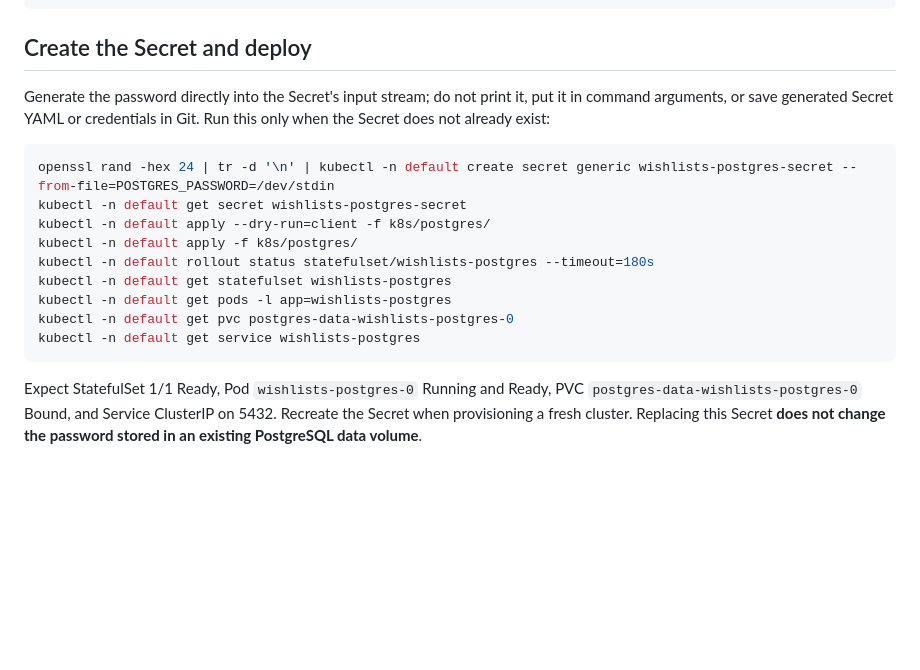
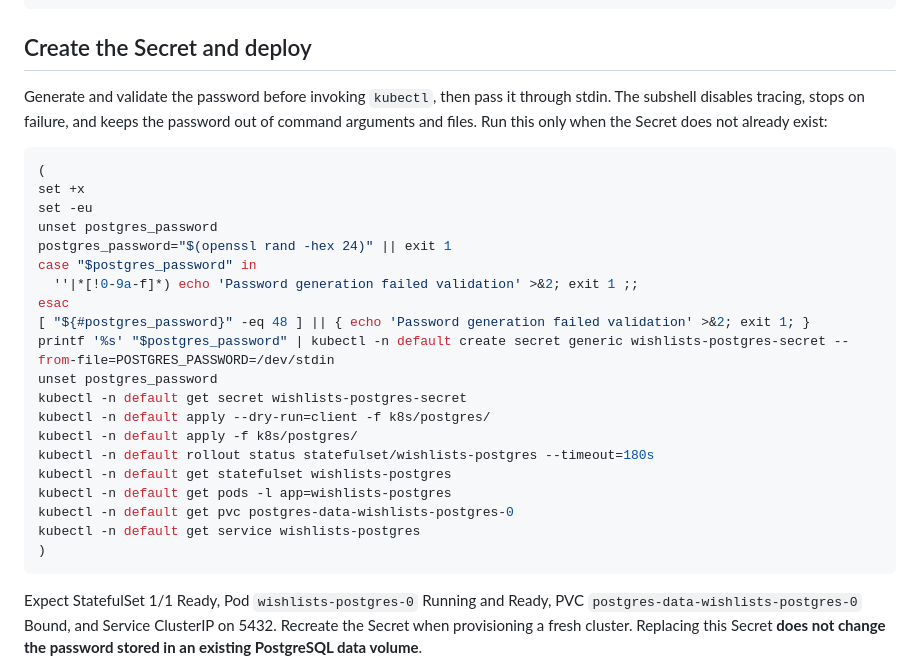
Before and after one commit to CSCI-GA-2820-FA26-001/wishlists, a Markdown page: k8s/postgres/README.md, the part around the change. Rendered like a GitHub page; blank space fills up the shorter version.

Commit message:
docs: stop PostgreSQL setup on password generation failure

````diff
--- a/k8s/postgres/README.md
+++ b/k8s/postgres/README.md
@@ -29,12 +29,23 @@ kubectl -n default get pvc postgres-data-wishlists-postgres-0 --ignore-not-found
 
 ## Create the Secret and deploy
 
-Generate the password directly into the Secret's input stream; do not print it,
-put it in command arguments, or save generated Secret YAML or credentials in Git.
-Run this only when the Secret does not already exist:
+Generate and validate the password before invoking `kubectl`, then pass it through
+stdin. The subshell disables tracing, stops on failure, and keeps the password
+out of command arguments and files. Run this only when the Secret does not
+already exist:
 
 ```sh
-openssl rand -hex 24 | tr -d '\n' | kubectl -n default create secret generic wishlists-postgres-secret --from-file=POSTGRES_PASSWORD=/dev/stdin
+(
+set +x
+set -eu
+unset postgres_password
+postgres_password="$(openssl rand -hex 24)" || exit 1
+case "$postgres_password" in
+  ''|*[!0-9a-f]*) echo 'Password generation failed validation' >&2; exit 1 ;;
+esac
+[ "${#postgres_password}" -eq 48 ] || { echo 'Password generation failed validation' >&2; exit 1; }
+printf '%s' "$postgres_password" | kubectl -n default create secret generic wishlists-postgres-secret --from-file=POSTGRES_PASSWORD=/dev/stdin
+unset postgres_password
 kubectl -n default get secret wishlists-postgres-secret
 kubectl -n default apply --dry-run=client -f k8s/postgres/
 kubectl -n default apply -f k8s/postgres/
@@ -43,6 +54,7 @@ kubectl -n default get statefulset wishlists-postgres
 kubectl -n default get pods -l app=wishlists-postgres
 kubectl -n default get pvc postgres-data-wishlists-postgres-0
 kubectl -n default get service wishlists-postgres
+)
 ```
 
 Expect StatefulSet 1/1 Ready, Pod `wishlists-postgres-0` Running and Ready,
````
